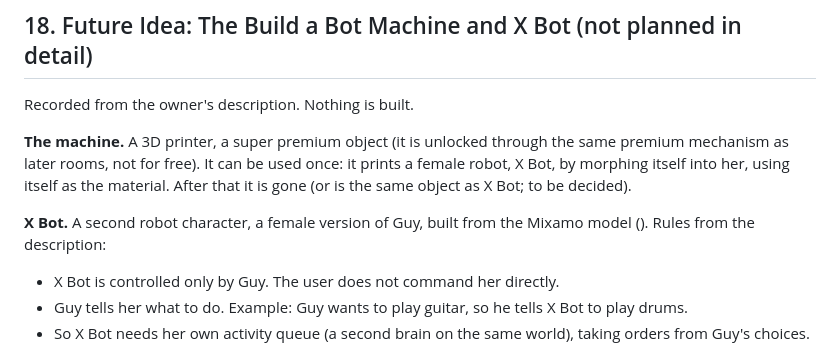
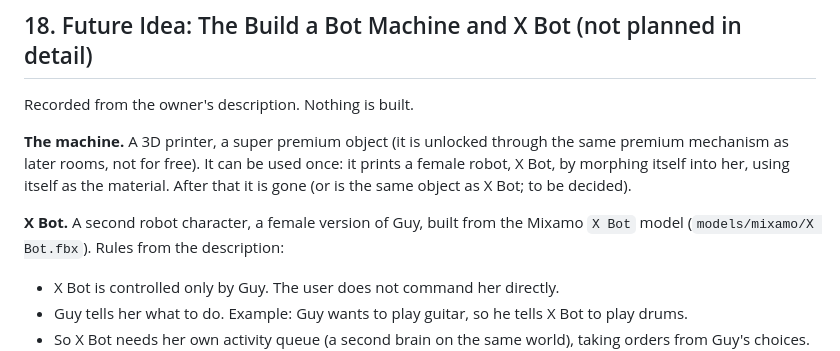
Before and after one commit to bcarroll/guy, a Markdown page: docs/feature-plan-multi-room-and-workshop.md, the part around the change. Rendered like a GitHub page.

Commit message:
Plan: put the X Bot model path back in the Build a Bot section
Co-Authored-By: Claude Haiku 5.5 <noreply@anthropic.com>

```diff
--- a/docs/feature-plan-multi-room-and-workshop.md
+++ b/docs/feature-plan-multi-room-and-workshop.md
@@ -652,7 +652,7 @@ Recorded from the owner's description. Nothing is built.
 
 **The machine.** A 3D printer, a super premium object (it is unlocked through the same premium mechanism as later rooms, not for free). It can be used once: it prints a female robot, X Bot, by morphing itself into her, using itself as the material. After that it is gone (or is the same object as X Bot; to be decided).
 
-**X Bot.** A second robot character, a female version of Guy, built from the Mixamo  model (). Rules from the description:
+**X Bot.** A second robot character, a female version of Guy, built from the Mixamo `X Bot` model (`models/mixamo/X Bot.fbx`). Rules from the description:
 - X Bot is controlled only by Guy. The user does not command her directly.
 - Guy tells her what to do. Example: Guy wants to play guitar, so he tells X Bot to play drums.
 - So X Bot needs her own activity queue (a second brain on the same world), taking orders from Guy's choices. Her orders can be any activity she can do, and she does what she is told.
```
